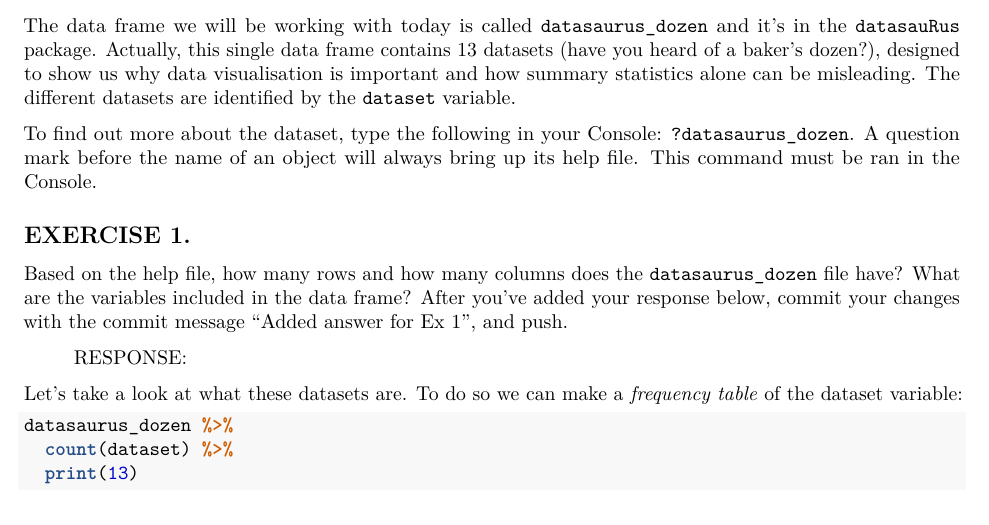
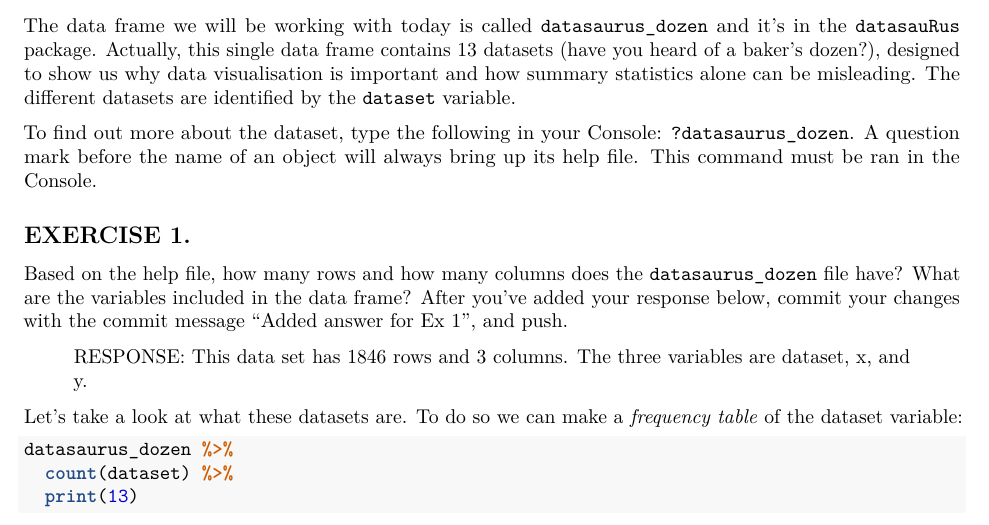
Before and after one commit to edaisy/Data-Science, an R Markdown document (ps0.Rmd): part of page 2 of 7, cut so that both start at the same text. Rendered offline with R 4.5, knitr and Pandoc, then LaTeX, with nearby package versions; some code elsewhere in the file could not run offline.

Commit message:
Add answer for ex. 1

```diff
--- a/ps0.Rmd
+++ b/ps0.Rmd
@@ -65,7 +65,7 @@ To find out more about the dataset, type the following in your Console: `?datasa
 
 Based on the help file, how many rows and how many columns does the `datasaurus_dozen` file have? What are the variables included in the data frame? After you've added your response below, commit your changes with the commit message "Added answer for Ex 1", and push.
 
-> RESPONSE:
+> RESPONSE: This data set has 1846 rows and 3 columns. The three variables are dataset, x, and y.
 
 Let's take a look at what these datasets are. To do so we can make a *frequency table* of the dataset variable:
 
```
